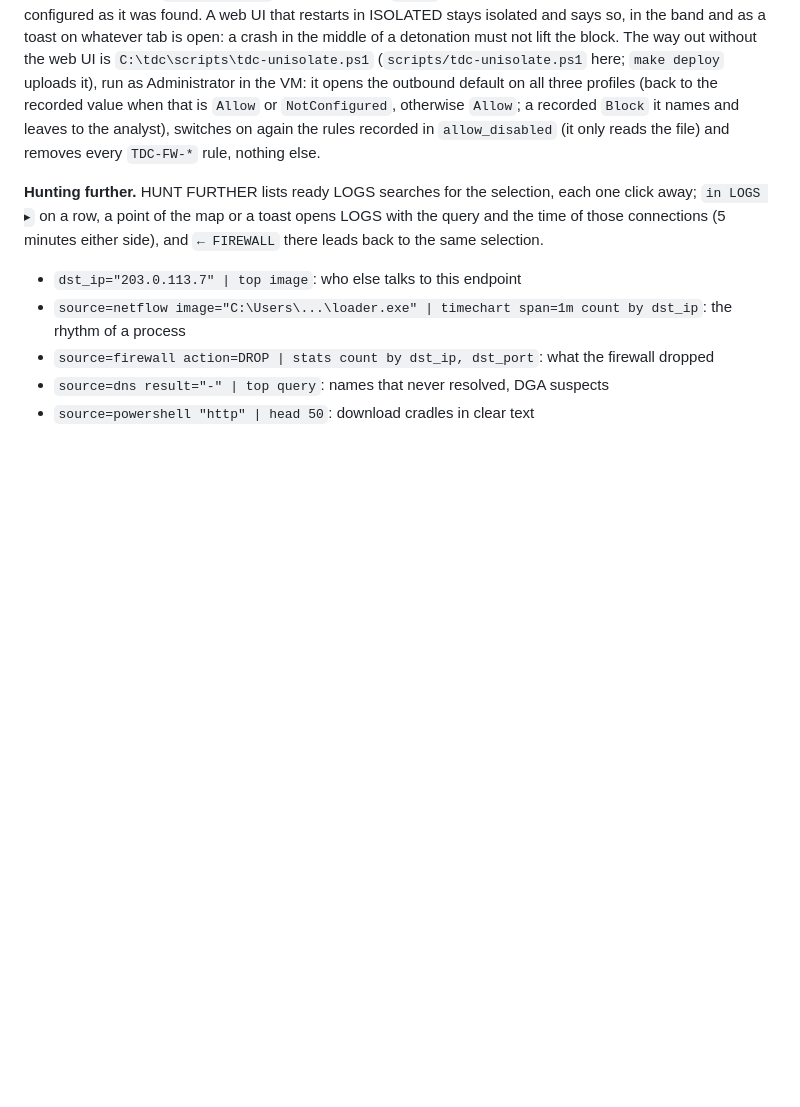
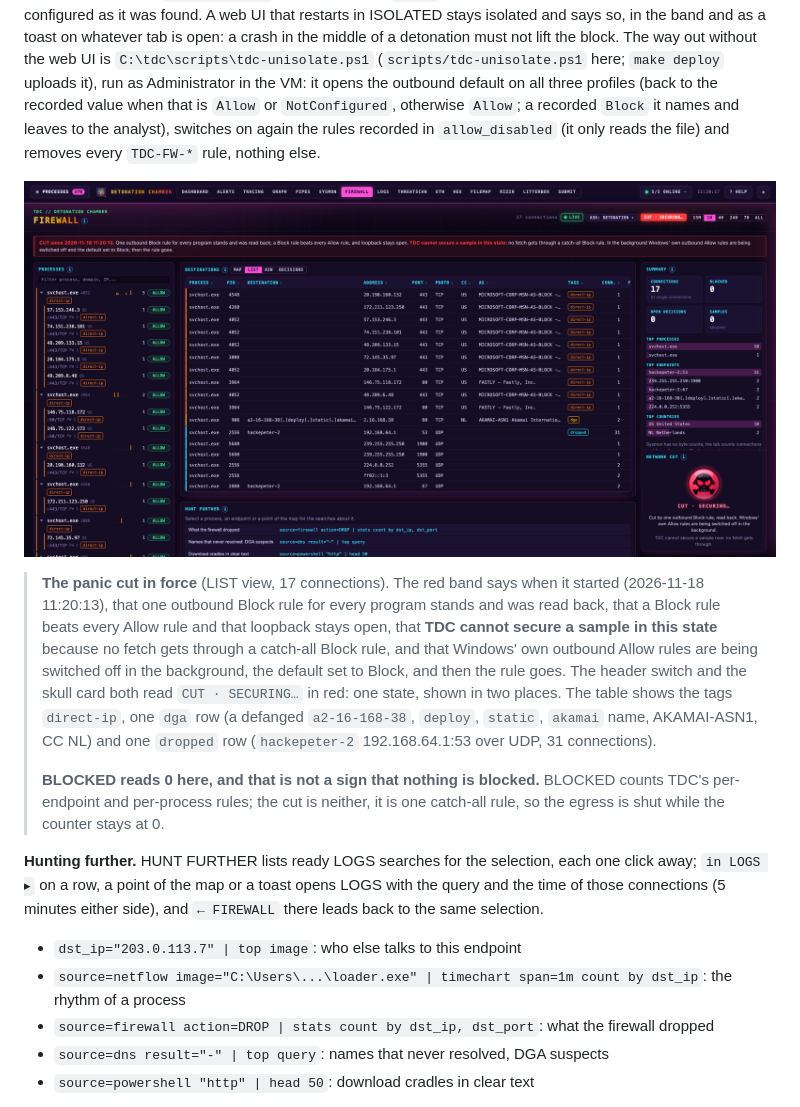
Before and after one commit to BenjiTrapp/transportable-detonation-chamber, a Markdown page: docs/firewall.md, the part around one of its changes. GitHub-like rendering; pictures changed too: static/firewall_cut.png (added); blank space fills up the shorter version.

```diff
--- a/docs/firewall.md
+++ b/docs/firewall.md
@@ -182,6 +216,24 @@ the analyst), switches on again the rules recorded in
 `allow_disabled` (it only reads the file) and removes every `TDC-FW-*` rule,
 nothing else.
 
+![The FIREWALL tab with the network cut: a red band across the top with the time of the cut and the warning that TDC cannot secure a sample, CUT SECURING in red on the header switch and on the skull card, and 17 connections in the list, one tagged dga and one tagged dropped, while the summary reads BLOCKED 0](../static/firewall_cut.png)
+
+> **The panic cut in force** (LIST view, 17 connections). The red band says
+> when it started (2026-11-18 11:20:13), that one outbound Block rule for every
+> program stands and was read back, that a Block rule beats every Allow rule and
+> that loopback stays open, that **TDC cannot secure a sample in this state**
+> because no fetch gets through a catch-all Block rule, and that Windows' own
+> outbound Allow rules are being switched off in the background, the default
+> set to Block, and then the rule goes. The header switch and the skull card
+> both read `CUT · SECURING…` in red: one state, shown in two places. The
+> table shows the tags `direct-ip`, one `dga` row (a defanged
+> `a2-16-168-38`, `deploy`, `static`, `akamai` name, AKAMAI-ASN1, CC NL) and one `dropped`
+> row (`hackepeter-2` 192.168.64.1:53 over UDP, 31 connections).
+>
+> **BLOCKED reads 0 here, and that is not a sign that nothing is blocked.**
+> BLOCKED counts TDC's per-endpoint and per-process rules; the cut is neither,
+> it is one catch-all rule, so the egress is shut while the counter stays at 0.
+
 **Hunting further.** HUNT FURTHER lists ready LOGS searches for the selection,
 each one click away; `in LOGS ▸` on a row, a point of the map or a toast opens
 LOGS with the query and the time of those connections (5 minutes either side),
```
Also changed, not shown: other parts of docs/firewall.md (+34 -0 lines), docs/web-ui.md (+31 -0 lines), static/firewall_list.png (added), static/firewall_tab.png (added), static/wiki.png.
